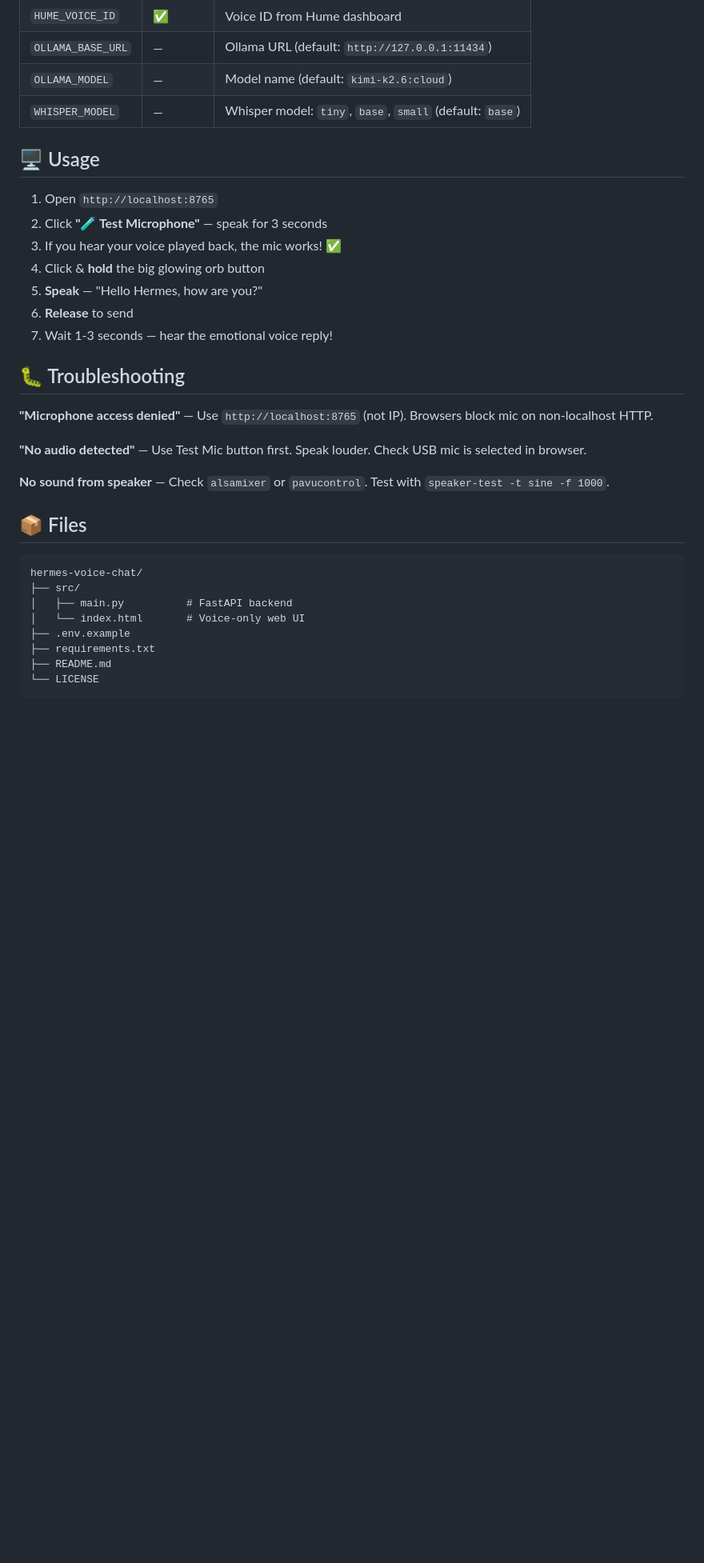
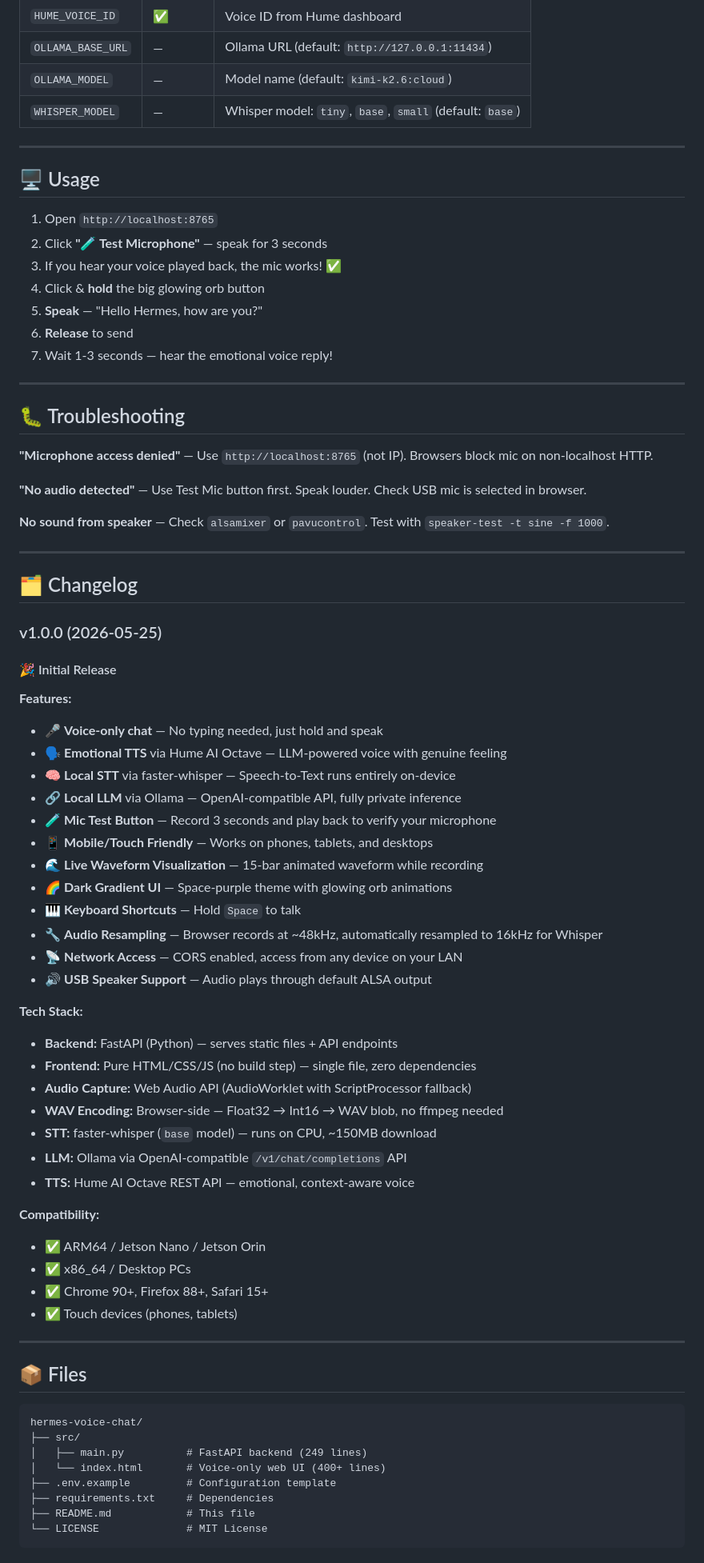
Before and after one commit to colornosteela-cloud/hermes-voice-chat, a Markdown page: README.md, the part around one of its changes. Shown at 80% size. Drawn GitHub-style; blank space fills up the shorter version.

Commit message:
docs: update README with v1.0.0 changelog and version bump
- Added comprehensive v1.0.0 changelog with all features
- Documented tech stack and compatibility matrix
- Listed AudioWorklet, ScriptProcessor, WAV encoding details
- Updated repo URL to colornosteela-cloud/hermes-voice-chat

````diff
--- a/README.md
+++ b/README.md
@@ -60,6 +64,8 @@ All settings in `.env`:
 | `OLLAMA_MODEL` | — | Model name (default: `kimi-k2.6:cloud`) |
 | `WHISPER_MODEL` | — | Whisper model: `tiny`, `base`, `small` (default: `base`) |
 
+---
+
 ## 🖥️ Usage
 
 1. Open `http://localhost:8765`
@@ -70,6 +76,8 @@ All settings in `.env`:
 6. **Release** to send
 7. Wait 1-3 seconds — hear the emotional voice reply!
 
+---
+
 ## 🐛 Troubleshooting
 
 **"Microphone access denied"** — Use `http://localhost:8765` (not IP). Browsers block mic on non-localhost HTTP.
@@ -78,15 +86,54 @@ All settings in `.env`:
 
 **No sound from speaker** — Check `alsamixer` or `pavucontrol`. Test with `speaker-test -t sine -f 1000`.
 
+---
+
+## 🗂️ Changelog
+
+### v1.0.0 (2026-05-25)
+
+#### 🎉 Initial Release
+
+**Features:**
+- 🎤 **Voice-only chat** — No typing needed, just hold and speak
+- 🗣️ **Emotional TTS** via Hume AI Octave — LLM-powered voice with genuine feeling
+- 🧠 **Local STT** via faster-whisper — Speech-to-Text runs entirely on-device
+- 🔗 **Local LLM** via Ollama — OpenAI-compatible API, fully private inference
+- 🧪 **Mic Test Button** — Record 3 seconds and play back to verify your microphone
+- 📱 **Mobile/Touch Friendly** — Works on phones, tablets, and desktops
+- 🌊 **Live Waveform Visualization** — 15-bar animated waveform while recording
+- 🌈 **Dark Gradient UI** — Space-purple theme with glowing orb animations
+- 🎹 **Keyboard Shortcuts** — Hold `Space` to talk
+- 🔧 **Audio Resampling** — Browser records at ~48kHz, automatically resampled to 16kHz for Whisper
+- 📡 **Network Access** — CORS enabled, access from any device on your LAN
+- 🔊 **USB Speaker Support** — Audio plays through default ALSA output
+
+**Tech Stack:**
+- **Backend:** FastAPI (Python) — serves static files + API endpoints
+- **Frontend:** Pure HTML/CSS/JS (no build step) — single file, zero dependencies
+- **Audio Capture:** Web Audio API (AudioWorklet with ScriptProcessor fallback)
+- **WAV Encoding:** Browser-side — Float32 → Int16 → WAV blob, no ffmpeg needed
+- **STT:** faster-whisper (`base` model) — runs on CPU, ~150MB download
+- **LLM:** Ollama via OpenAI-compatible `/v1/chat/completions` API
+- **TTS:** Hume AI Octave REST API — emotional, context-aware voice
+
+**Compatibility:**
+- ✅ ARM64 / Jetson Nano / Jetson Orin
+- ✅ x86_64 / Desktop PCs
+- ✅ Chrome 90+, Firefox 88+, Safari 15+
+- ✅ Touch devices (phones, tablets)
+
+---
+
 ## 📦 Files
 
 ```
 hermes-voice-chat/
 ├── src/
-│   ├── main.py          # FastAPI backend
-│   └── index.html       # Voice-only web UI
-├── .env.example
-├── requirements.txt
-├── README.md
-└── LICENSE
+│   ├── main.py          # FastAPI backend (249 lines)
+│   └── index.html       # Voice-only web UI (400+ lines)
+├── .env.example         # Configuration template
+├── requirements.txt     # Dependencies
+├── README.md            # This file
+└── LICENSE              # MIT License
 ```
````
Also changed, not shown: other parts of README.md (+11 -3 lines).
